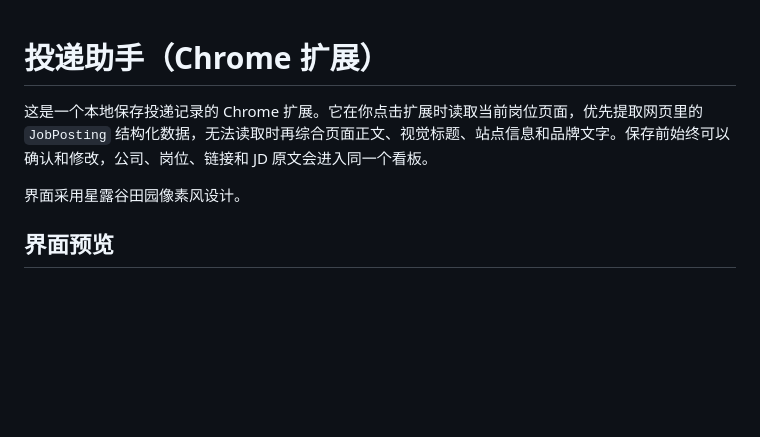
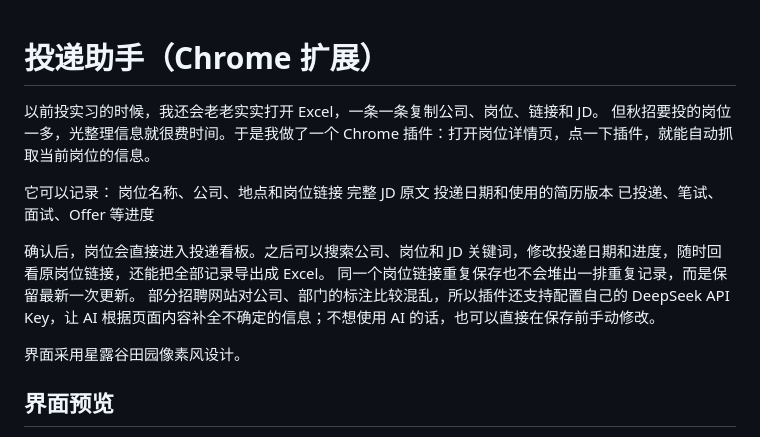
Before and after one commit to siyeongkkk-web/job-application-tracker-extension, a Markdown page: README.md, the part around the change. GitHub-like rendering; blank space fills up the shorter version.

```diff
--- a/README.md
+++ b/README.md
@@ -1,6 +1,16 @@
 # 投递助手（Chrome 扩展）
+以前投实习的时候，我还会老老实实打开 Excel，一条一条复制公司、岗位、链接和 JD。
+但秋招要投的岗位一多，光整理信息就很费时间。于是我做了一个 Chrome 插件：打开岗位详情页，点一下插件，就能自动抓取当前岗位的信息。
 
-这是一个本地保存投递记录的 Chrome 扩展。它在你点击扩展时读取当前岗位页面，优先提取网页里的 `JobPosting` 结构化数据，无法读取时再综合页面正文、视觉标题、站点信息和品牌文字。保存前始终可以确认和修改，公司、岗位、链接和 JD 原文会进入同一个看板。
+它可以记录：
+岗位名称、公司、地点和岗位链接
+完整 JD 原文
+投递日期和使用的简历版本
+已投递、笔试、面试、Offer 等进度
+
+确认后，岗位会直接进入投递看板。之后可以搜索公司、岗位和 JD 关键词，修改投递日期和进度，随时回看原岗位链接，还能把全部记录导出成 Excel。
+同一个岗位链接重复保存也不会堆出一排重复记录，而是保留最新一次更新。
+部分招聘网站对公司、部门的标注比较混乱，所以插件还支持配置自己的 DeepSeek API Key，让 AI 根据页面内容补全不确定的信息；不想使用 AI 的话，也可以直接在保存前手动修改。
 
 界面采用星露谷田园像素风设计。
 
```
